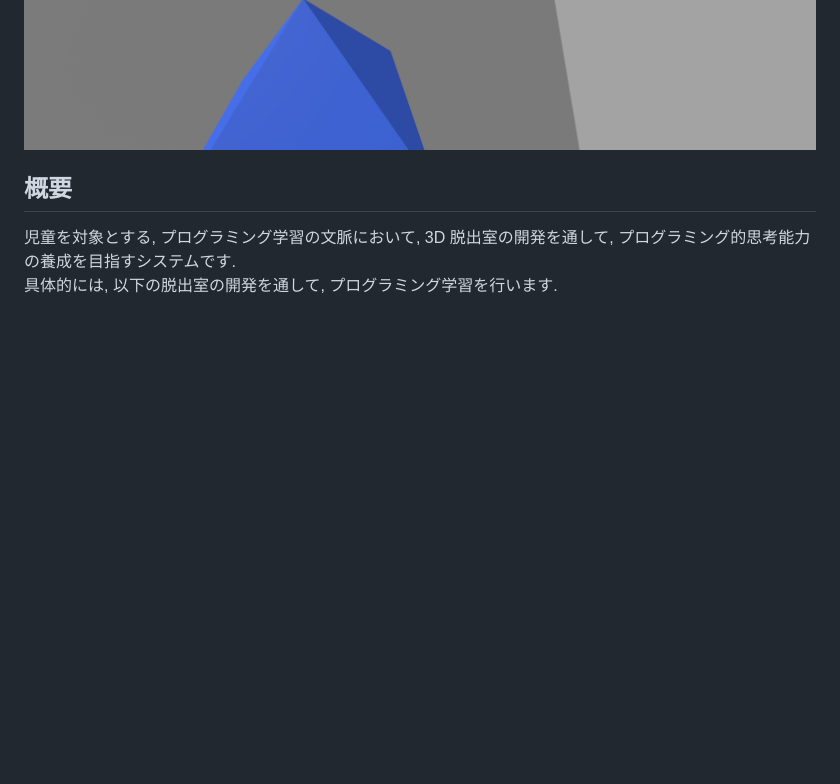
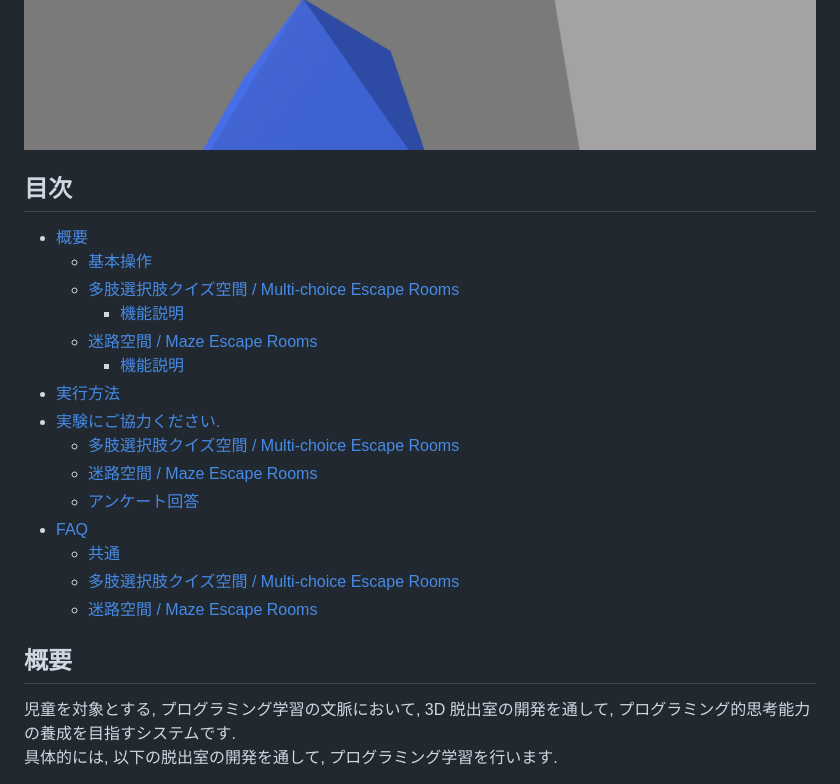
Before and after one commit to srkok/escape-room-maker, a Markdown page: README.md, the part around the change. Rendered like a GitHub page; blank space fills up the shorter version.

```diff
--- a/README.md
+++ b/README.md
@@ -4,6 +4,24 @@
 ![多肢選択肢クイズ空間 / Multi-choice Escape Rooms 実行画面](imgs/quiz_ex.png)
 ![迷路空間 / Maze Escape Rooms 開発画面](imgs/maze_edit.png)
 ![迷路空間 / Maze Escape Rooms 実行画面](imgs/maze_ex.png)
+
+## 目次
+
+- [概要](#概要)
+  - [基本操作](#基本操作)
+  - [多肢選択肢クイズ空間 / Multi-choice Escape Rooms](#多肢選択肢クイズ空間--multi-choice-escape-rooms)
+    - [機能説明](#機能説明)
+  - [迷路空間 / Maze Escape Rooms](#迷路空間--maze-escape-rooms)
+    - [機能説明](#機能説明-1)
+- [実行方法](#実行方法)
+- [実験にご協力ください.](#実験にご協力ください)
+  - [多肢選択肢クイズ空間 / Multi-choice Escape Rooms](#多肢選択肢クイズ空間--multi-choice-escape-rooms-1)
+  - [迷路空間 / Maze Escape Rooms](#迷路空間--maze-escape-rooms-1)
+  - [アンケート回答](#アンケート回答)
+- [FAQ](#faq)
+  - [共通](#共通)
+  - [多肢選択肢クイズ空間 / Multi-choice Escape Rooms](#多肢選択肢クイズ空間--multi-choice-escape-rooms-2)
+  - [迷路空間 / Maze Escape Rooms](#迷路空間--maze-escape-rooms-2)
 
 ## 概要
 
```
